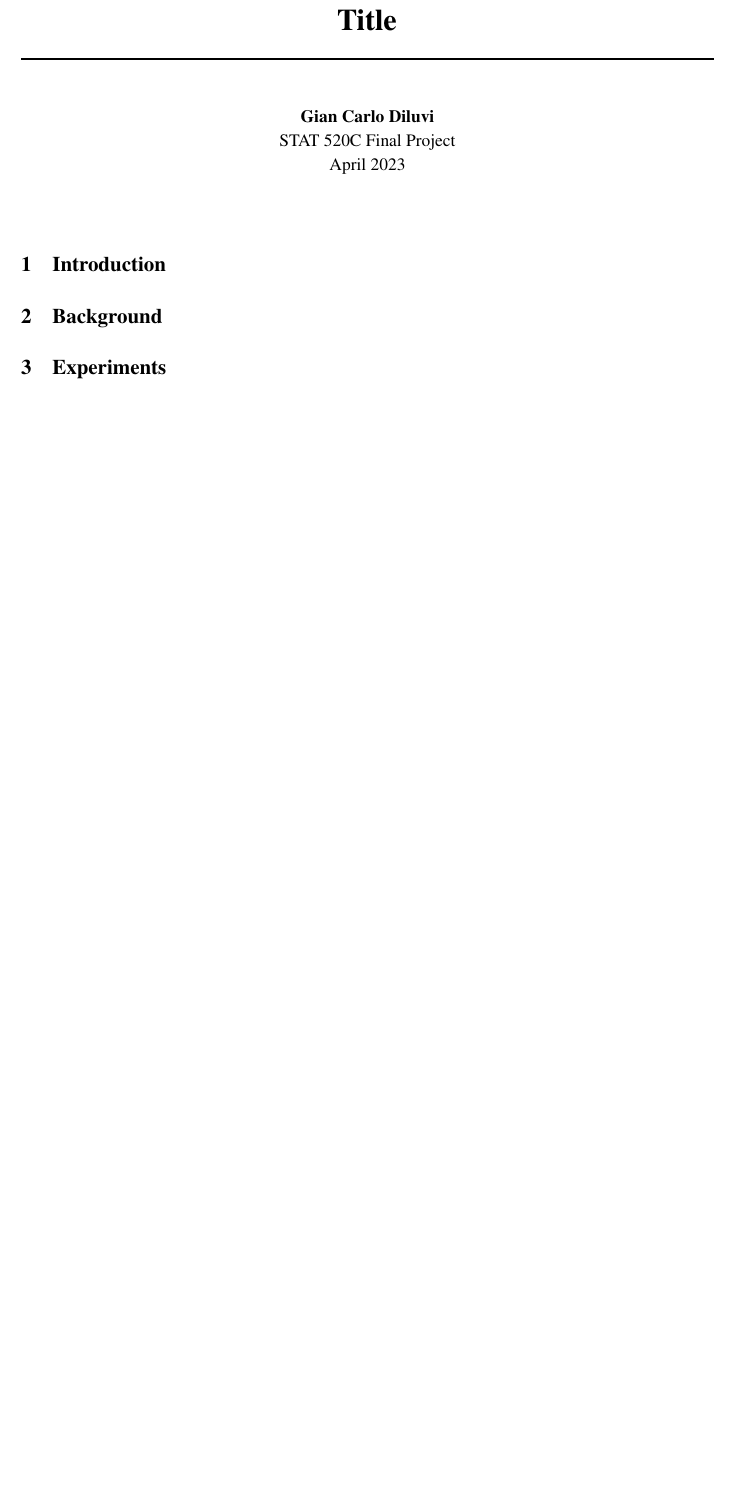
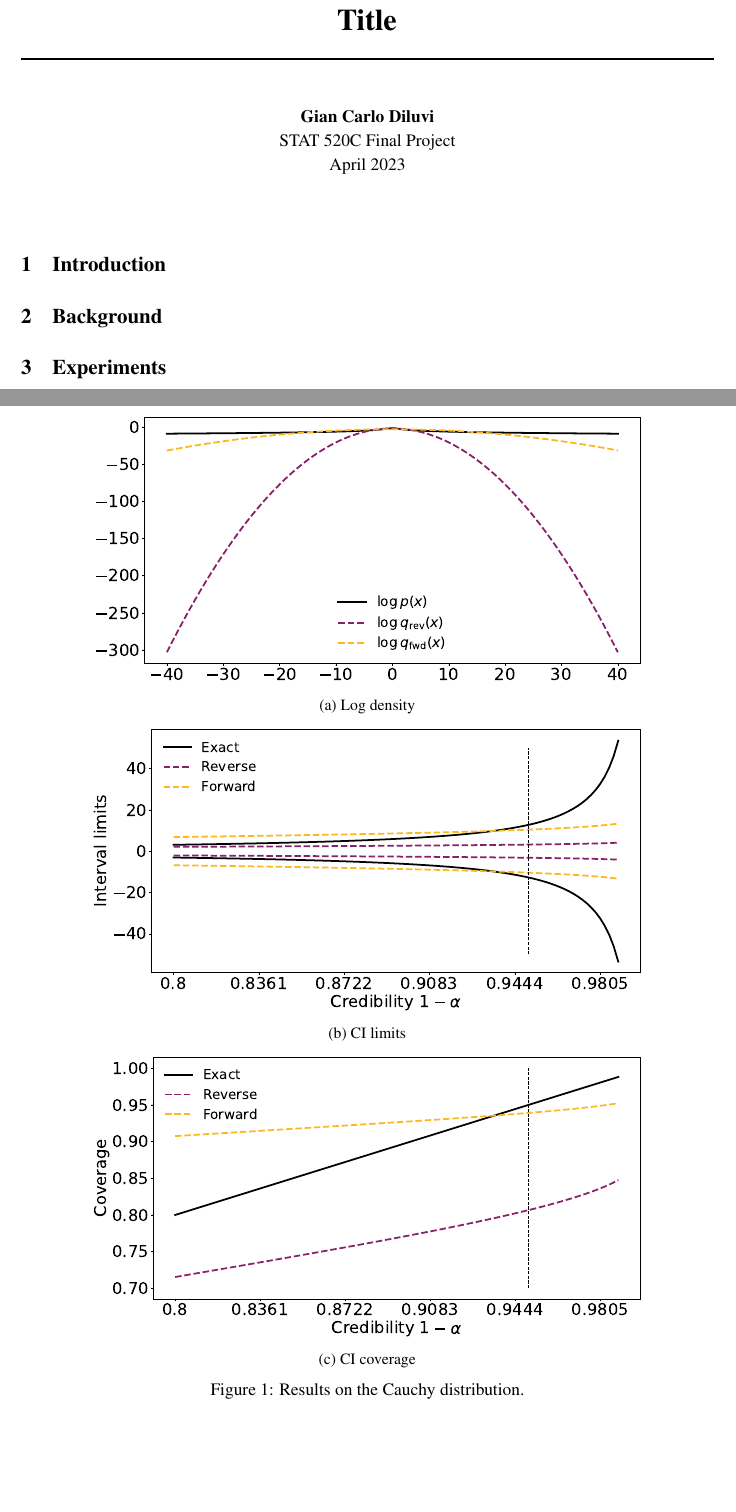
Before and after one commit to giankdiluvi/vi-ci-calibration, a LaTeX document (doc/main.tex, which reads doc/sections/experiments.tex): part of page 1 of 2 before the commit and two parts of pages 1 and 2 of 3 after it, the two joined at a grey line, cut so that both start at the same text, the shorter picture padded with empty space. Compiled offline with pdfLaTeX.

Commit message:
add cauchy figs to paper

```diff
--- a/doc/sections/experiments.tex
+++ b/doc/sections/experiments.tex
@@ -1,2 +1,26 @@
 % !TEX root = ../main.tex
 \section{Experiments}
+
+
+\begin{figure}[ht]
+    \begin{subfigure}{\linewidth}
+    \centering
+    \includegraphics[width=0.8\linewidth]{fig/cauchy_logq.pdf}
+    \caption{Log density}
+    \label{fig:cauchy_lp}
+    \end{subfigure}\\[1ex]
+    \begin{subfigure}{\linewidth}
+    \centering
+    \includegraphics[width=0.8\linewidth]{fig/cauchy_cilims.pdf}
+    \caption{CI limits}
+    \label{fig:cauchy_lims}
+    \end{subfigure}\\[1ex]
+    \begin{subfigure}{\linewidth}
+    \centering
+    \includegraphics[width=0.8\linewidth]{fig/cauchy_cicoverage.pdf}
+    \caption{CI coverage}
+    \label{fig:cauchy_coverage}
+    \end{subfigure}
+    \caption{Results on the Cauchy distribution.}
+    \label{fig:cauchy}
+    \end{figure}
```
Also changed, not shown: doc/fig/cauchy_cicoverage.pdf, doc/fig/cauchy_cilims.pdf, doc/fig/cauchy_logq.pdf, doc/main.pdf, 2 other files.
